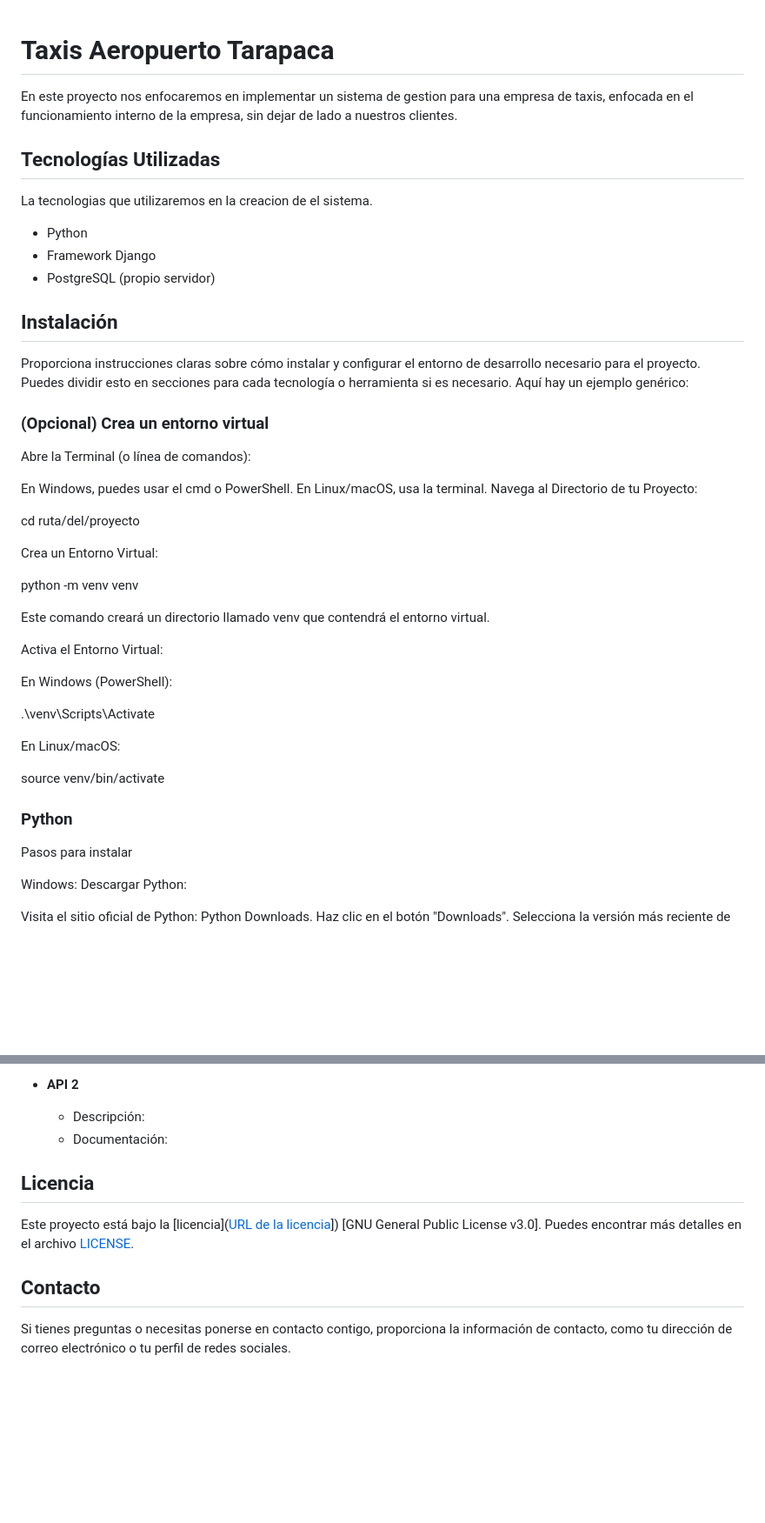
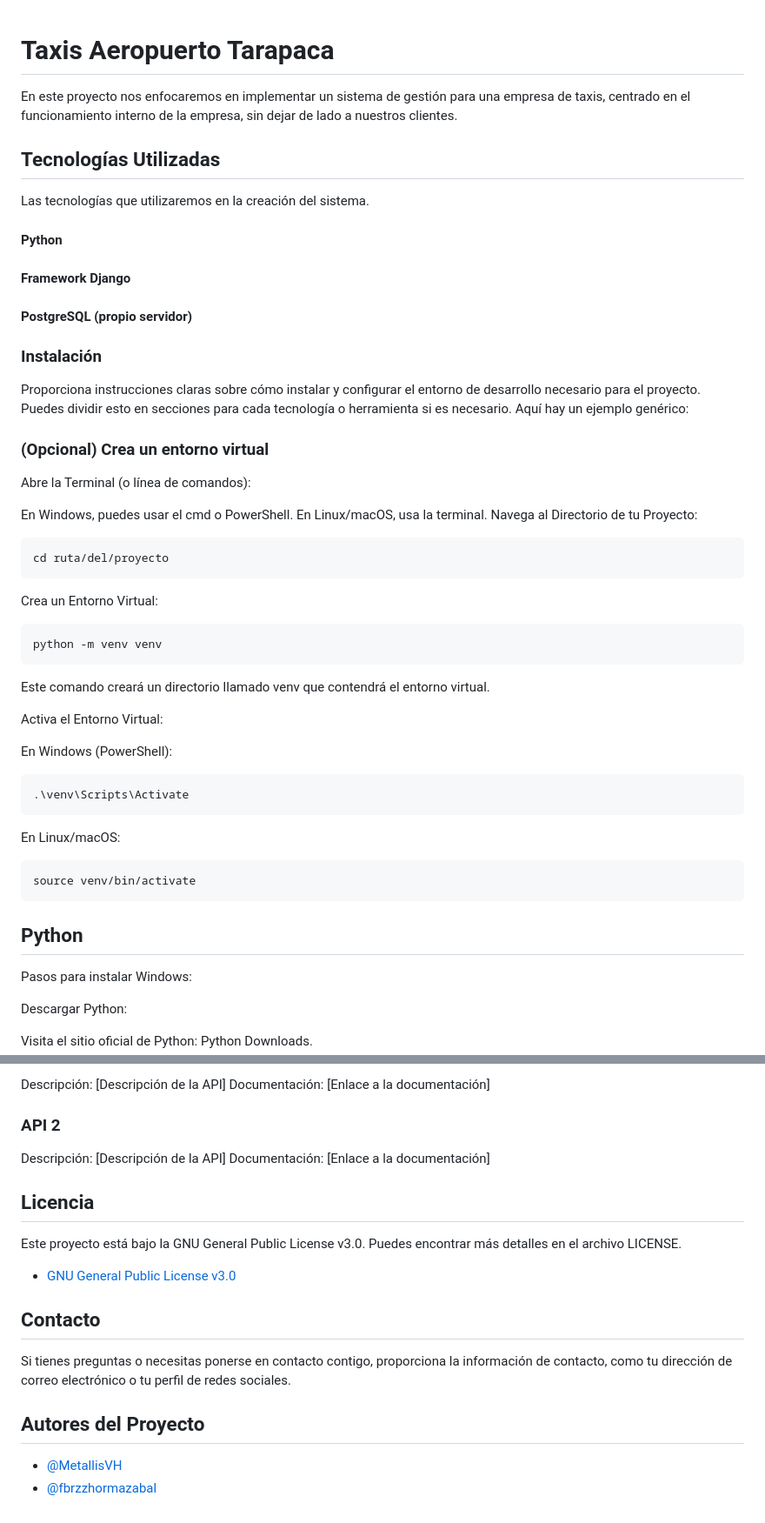
Before and after one commit to MetallisVH/Taxis_Tarapaca, a Markdown page: README.md, 2 parts joined by grey strips. Shown: that part at 87% size. Rendered like a GitHub page; blank space fills up the shorter version.

````diff
--- a/README.md
+++ b/README.md
@@ -1,33 +1,31 @@
+
 # Taxis Aeropuerto Tarapaca
-
-En este proyecto nos enfocaremos en implementar un sistema de gestion para una empresa de taxis, enfocada en el funcionamiento interno de la empresa, sin dejar de lado a nuestros clientes.
+En este proyecto nos enfocaremos en implementar un sistema de gestión para una empresa de taxis, centrado en el funcionamiento interno de la empresa, sin dejar de lado a nuestros clientes.
 
 ## Tecnologías Utilizadas
+Las tecnologías que utilizaremos en la creación del sistema.
 
-La tecnologias que utilizaremos en la creacion de el sistema.
-
-- Python
-- Framework Django
-- PostgreSQL (propio servidor)
-
-## Instalación
-
+#### Python
+#### Framework Django
+#### PostgreSQL (propio servidor)
+### Instalación
 Proporciona instrucciones claras sobre cómo instalar y configurar el entorno de desarrollo necesario para el proyecto. Puedes dividir esto en secciones para cada tecnología o herramienta si es necesario. Aquí hay un ejemplo genérico:
 
 ### (Opcional) Crea un entorno virtual
-
 Abre la Terminal (o línea de comandos):
 
 En Windows, puedes usar el cmd o PowerShell.
 En Linux/macOS, usa la terminal.
 Navega al Directorio de tu Proyecto:
 
+```
 cd ruta/del/proyecto
-
+```
 Crea un Entorno Virtual:
 
-
+```
 python -m venv venv
+```
 
 Este comando creará un directorio llamado venv que contendrá el entorno virtual.
 
@@ -35,16 +33,19 @@ Activa el Entorno Virtual:
 
 En Windows (PowerShell):
 
+```
 .\venv\Scripts\Activate
-
+```
 En Linux/macOS:
 
+```
 source venv/bin/activate
+```
 
-### Python
+## Python
 Pasos para instalar
+Windows:
 
-Windows:
 Descargar Python:
 
 Visita el sitio oficial de Python: Python Downloads.
@@ -146,12 +146,20 @@ En esta sección, puedes listar y describir las APIs que tu proyecto utiliza. In
 
-- **API 2**
-  - Descripción:
-  - Documentación:
+Descripción: [Descripción de la API]
+Documentación: [Enlace a la documentación]
+
+### API 2
+
+Descripción: [Descripción de la API]
+Documentación: [Enlace a la documentación]
 
 ## Licencia
-
-Este proyecto está bajo la [licencia]([URL de la licencia](https://github.com/fbrzzhormazabal/TaxisTarapca/blob/main/LICENSE)]) [GNU General Public License v3.0]. Puedes encontrar más detalles en el archivo [LICENSE](LICENSE).
+Este proyecto está bajo la GNU General Public License v3.0. Puedes encontrar más detalles en el archivo LICENSE.
+ - [GNU General Public License v3.0](https://github.com/fbrzzhormazabal/TaxisTarapca/blob/main/LICENSE)
 
 ## Contacto
+Si tienes preguntas o necesitas ponerse en contacto contigo, proporciona la información de contacto, como tu dirección de correo electrónico o tu perfil de redes sociales.
 
-Si tienes preguntas o necesitas ponerse en contacto contigo, proporciona la información de contacto, como tu dirección de correo electrónico o tu perfil de redes sociales.
+## Autores del Proyecto
+
+- [@MetallisVH](https://github.com/MetallisVH)
+- [@fbrzzhormazabal](https://github.com/fbrzzhormazabal)
````
Also changed, not shown: other parts of README.md (+27 -28 lines).
